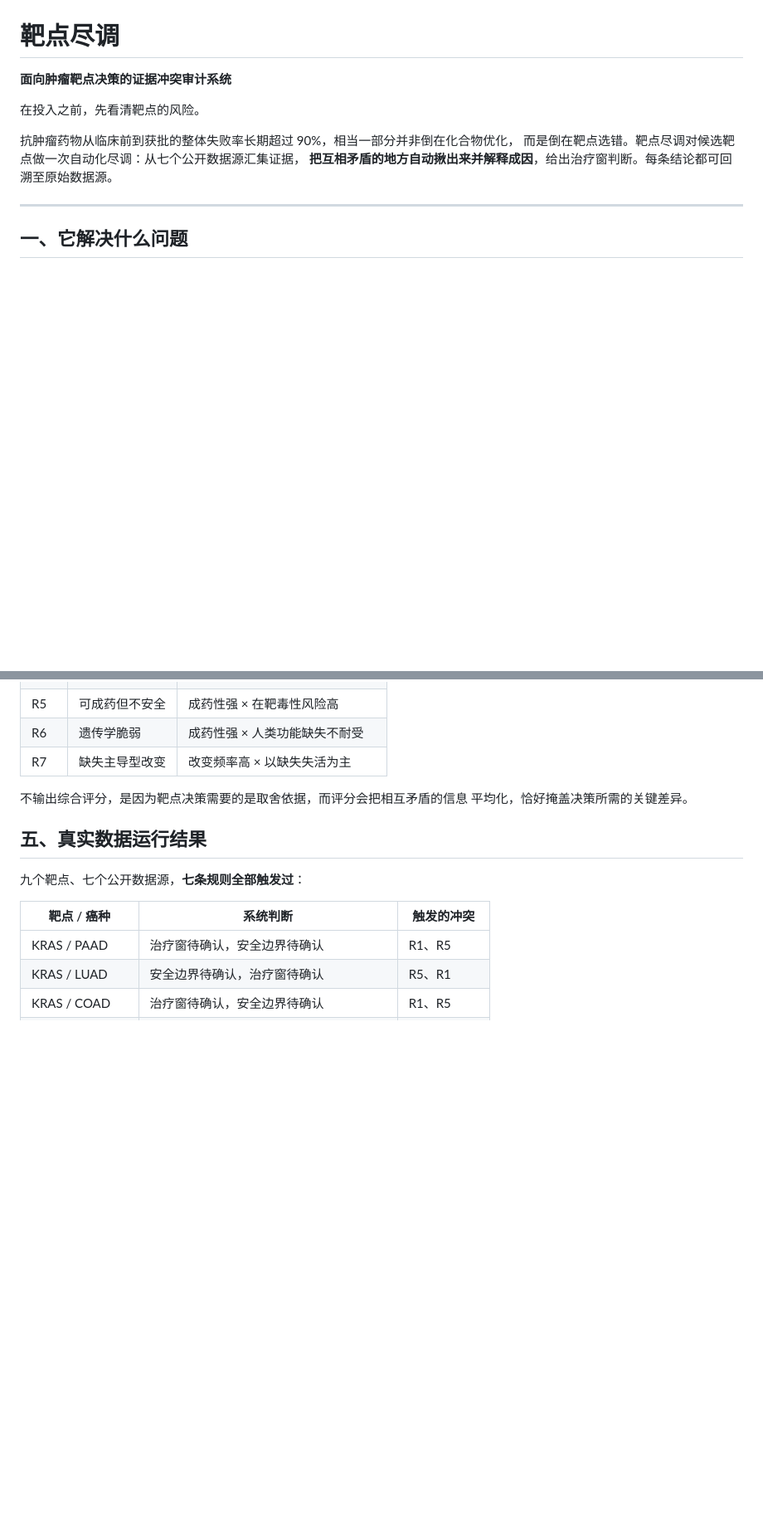
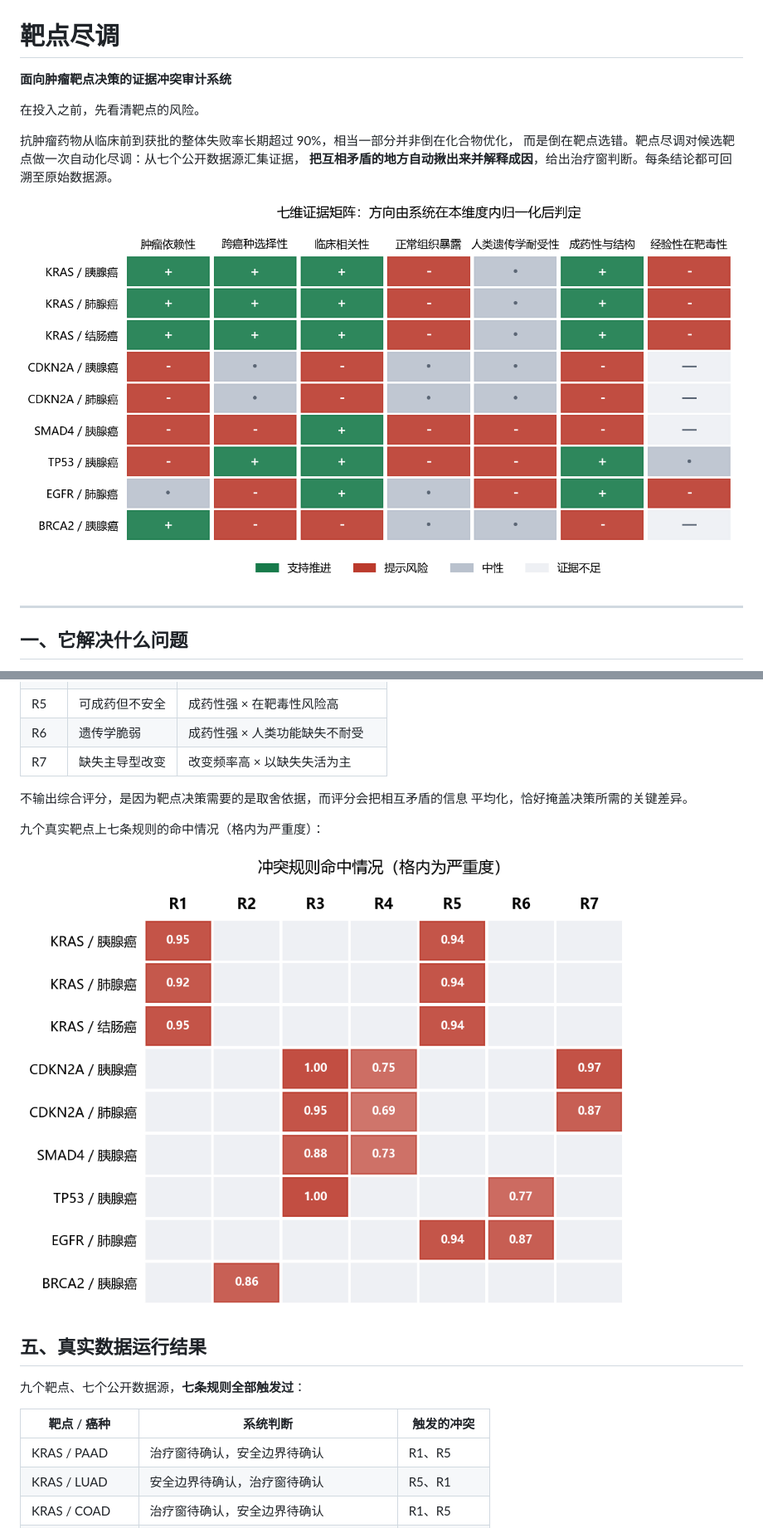
Before and after one commit to litchidzx/target-audit, a Markdown page: README.md, 2 parts joined by grey strips. Shown at 83% size. Rendered like a GitHub page; pictures changed too: docs/assets/figures/evidence-matrix.png (added), docs/assets/figures/rule-hits.png (added); blank space fills up the shorter version.

```diff
--- a/README.md
+++ b/README.md
@@ -7,6 +7,8 @@
 抗肿瘤药物从临床前到获批的整体失败率长期超过 90%，相当一部分并非倒在化合物优化，
 而是倒在靶点选错。靶点尽调对候选靶点做一次自动化尽调：从七个公开数据源汇集证据，
 **把互相矛盾的地方自动揪出来并解释成因**，给出治疗窗判断。每条结论都可回溯至原始数据源。
+
+![七维证据矩阵](docs/assets/figures/evidence-matrix.png)
 
 ---
 
@@ -67,6 +69,10 @@
 不输出综合评分，是因为靶点决策需要的是取舍依据，而评分会把相互矛盾的信息
 平均化，恰好掩盖决策所需的关键差异。
 
+九个真实靶点上七条规则的命中情况（格内为严重度）：
+
+![冲突规则命中](docs/assets/figures/rule-hits.png)
+
 ## 五、真实数据运行结果
 
 九个靶点、七个公开数据源，**七条规则全部触发过**：
```
Also changed, not shown: other parts of README.md (+9 -0 lines), docs/assets/figures/alteration-method.png (added), docs/assets/figures/architecture.png (added), docs/assets/figures/cross-cancer.png (added), 1 other file.
